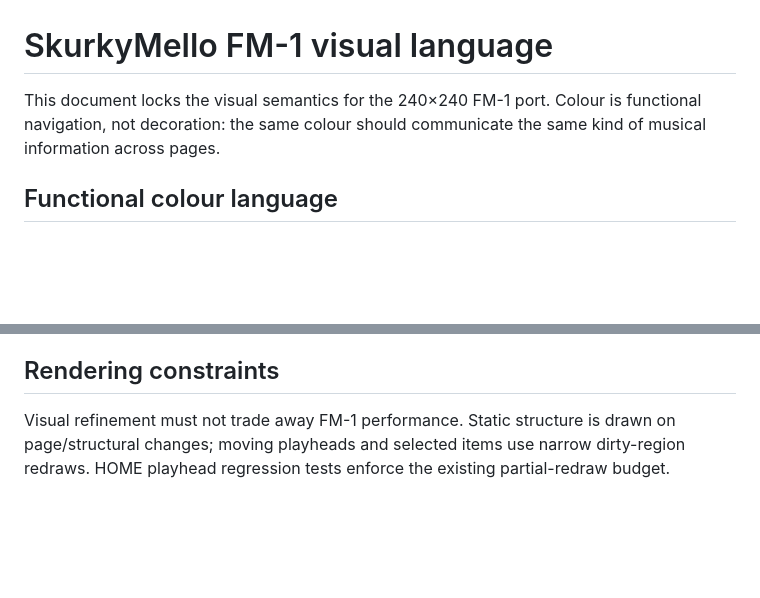
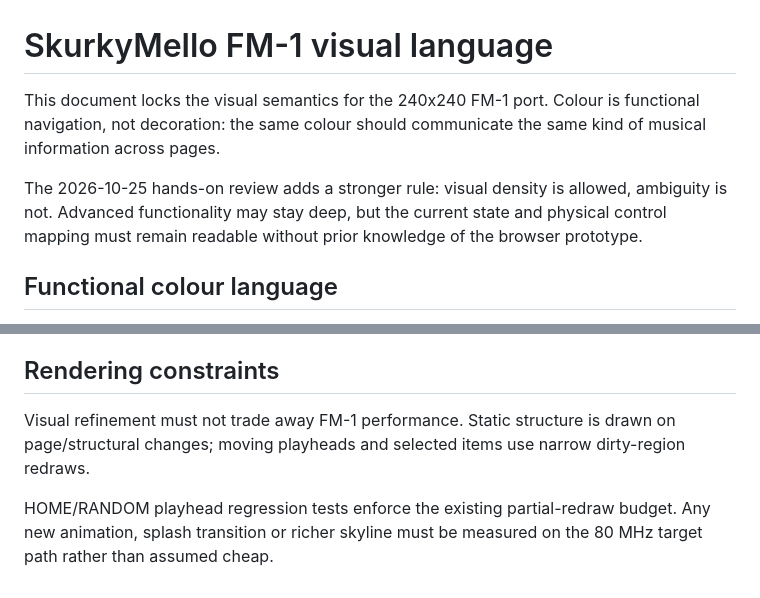
Before and after one commit to joakimskurk/fm1mello, a Markdown page: docs/UI_VISUAL_LANGUAGE.md, 2 parts joined by grey strips. Rendered like a GitHub page; blank space fills up the shorter version.

```diff
--- a/docs/UI_VISUAL_LANGUAGE.md
+++ b/docs/UI_VISUAL_LANGUAGE.md
@@ -1,6 +1,8 @@
 # SkurkyMello FM-1 visual language
 
-This document locks the visual semantics for the 240×240 FM-1 port. Colour is functional navigation, not decoration: the same colour should communicate the same kind of musical information across pages.
+This document locks the visual semantics for the 240x240 FM-1 port. Colour is functional navigation, not decoration: the same colour should communicate the same kind of musical information across pages.
+
+The 2026-10-25 hands-on review adds a stronger rule: visual density is allowed, ambiguity is not. Advanced functionality may stay deep, but the current state and physical control mapping must remain readable without prior knowledge of the browser prototype.
 
 ## Functional colour language
 
@@ -53,4 +143,6 @@ The former user-facing `X-SUB` terminology is deprecated. The compact follower s
 
 ## Rendering constraints
 
-Visual refinement must not trade away FM-1 performance. Static structure is drawn on page/structural changes; moving playheads and selected items use narrow dirty-region redraws. HOME playhead regression tests enforce the existing partial-redraw budget.
+Visual refinement must not trade away FM-1 performance. Static structure is drawn on page/structural changes; moving playheads and selected items use narrow dirty-region redraws.
+
+HOME/RANDOM playhead regression tests enforce the existing partial-redraw budget. Any new animation, splash transition or richer skyline must be measured on the 80 MHz target path rather than assumed cheap.
```
Also changed, not shown: other parts of docs/UI_VISUAL_LANGUAGE.md (+101 -13 lines).
